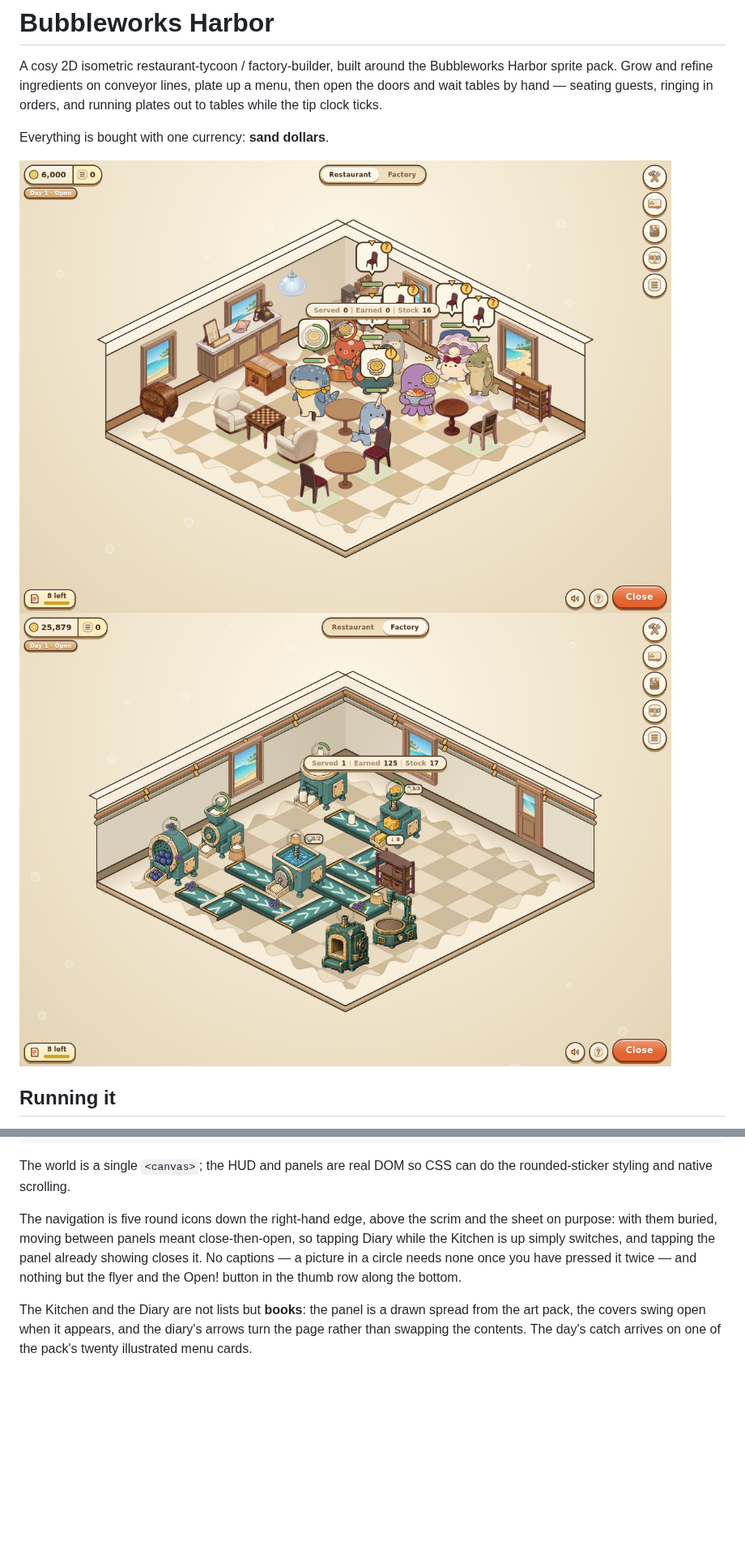
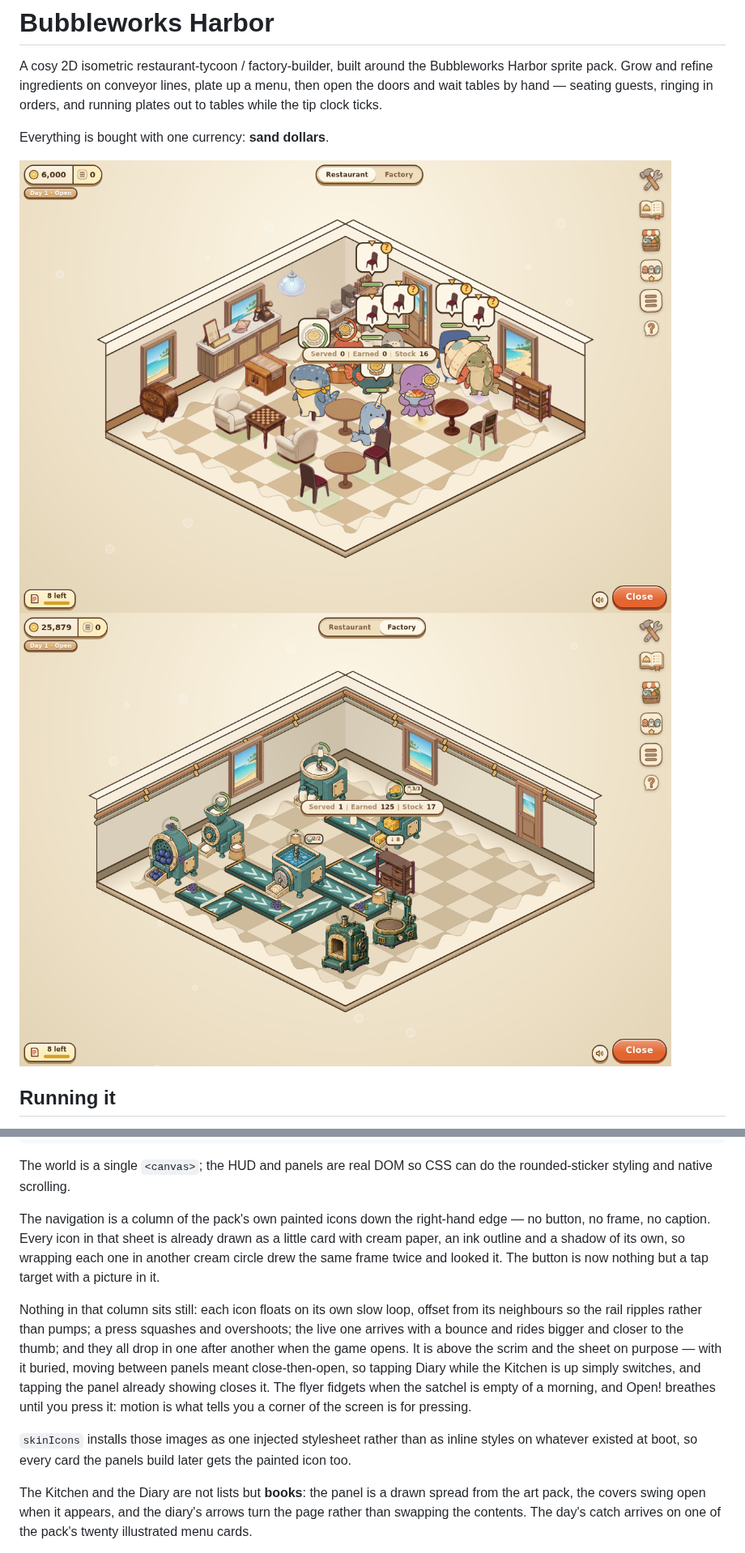
Before and after one commit to PukkingDragon123/cuddly-computing-machine, a Markdown page: README.md, 2 parts joined by grey strips. Shown at 81% size. Drawn GitHub-style; pictures changed too: docs/shot-factory.png, docs/shot-restaurant.png; blank space fills up the shorter version.

```diff
--- a/README.md
+++ b/README.md
@@ -85,12 +85,25 @@ src/
 The world is a single `<canvas>`; the HUD and panels are real DOM so CSS can do
 the rounded-sticker styling and native scrolling.
 
-The navigation is five round icons down the right-hand edge, above the scrim and
-the sheet on purpose: with them buried, moving between panels meant
+The navigation is a column of the pack's own painted icons down the right-hand
+edge — no button, no frame, no caption. Every icon in that sheet is already drawn
+as a little card with cream paper, an ink outline and a shadow of its own, so
+wrapping each one in another cream circle drew the same frame twice and looked
+it. The button is now nothing but a tap target with a picture in it.
+
+Nothing in that column sits still: each icon floats on its own slow loop, offset
+from its neighbours so the rail ripples rather than pumps; a press squashes and
+overshoots; the live one arrives with a bounce and rides bigger and closer to the
+thumb; and they all drop in one after another when the game opens. It is above
+the scrim and the sheet on purpose — with it buried, moving between panels meant
 close-then-open, so tapping Diary while the Kitchen is up simply switches, and
-tapping the panel already showing closes it. No captions — a picture in a circle
-needs none once you have pressed it twice — and nothing but the flyer and the
-Open! button in the thumb row along the bottom.
+tapping the panel already showing closes it. The flyer fidgets when the satchel
+is empty of a morning, and Open! breathes until you press it: motion is what
+tells you a corner of the screen is for pressing.
+
+`skinIcons` installs those images as one injected stylesheet rather than as
+inline styles on whatever existed at boot, so every card the panels build later
+gets the painted icon too.
 
 The Kitchen and the Diary are not lists but **books**: the panel is a drawn
 spread from the art pack, the covers swing open when it appears, and the diary's
```
Also changed, not shown: 4 other files.
